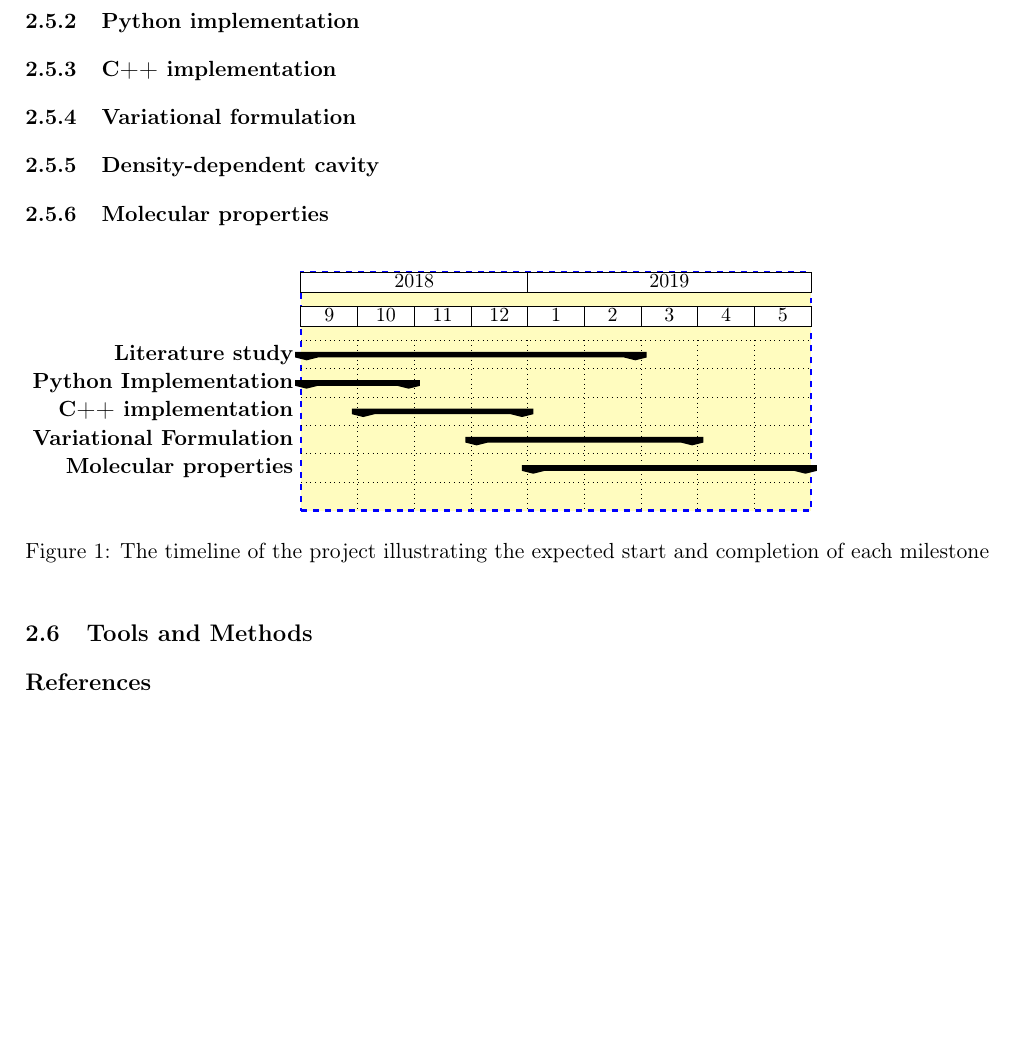
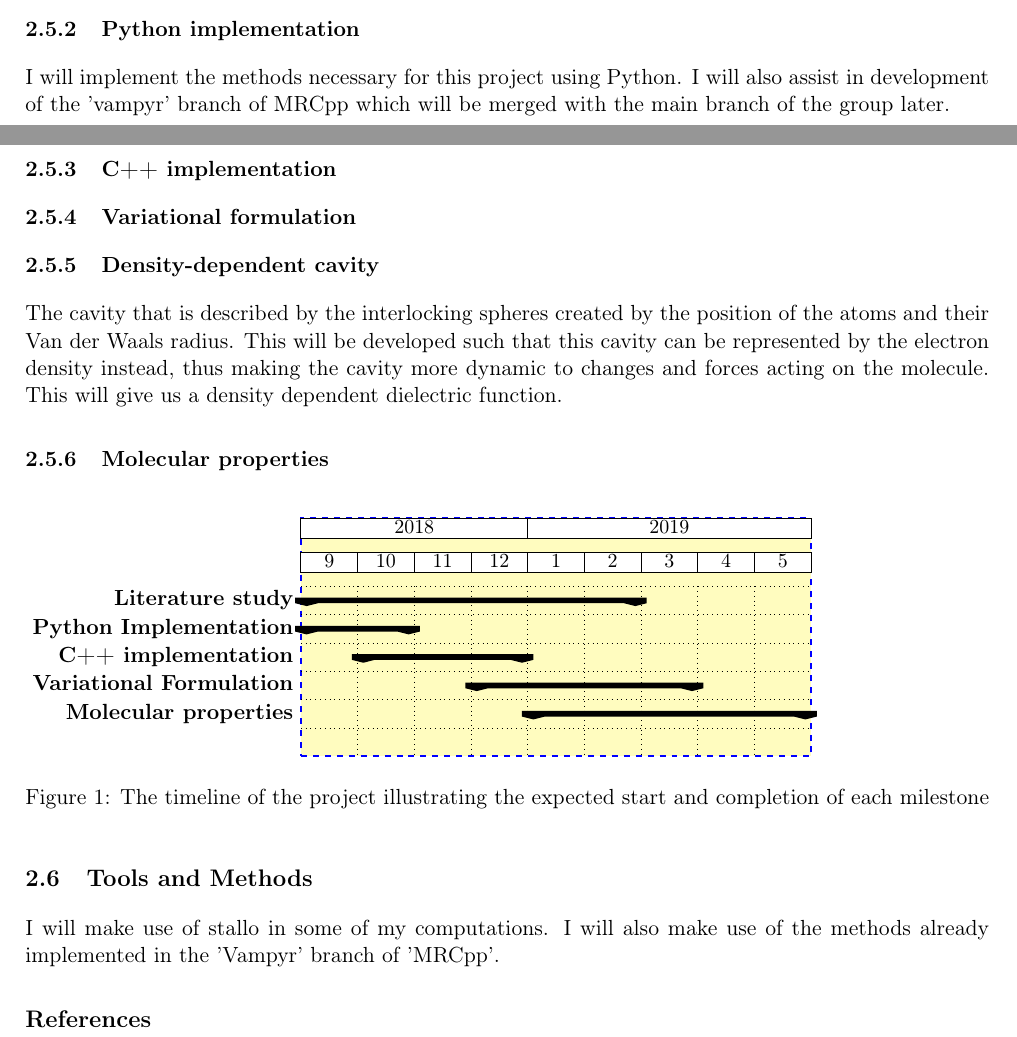
Before and after one commit to stigrj/gabriel_master_project, a LaTeX document (project.tex): part of page 2 of 2 before the commit and two parts of pages 1 and 2 of 2 after it, the two joined at a grey line, cut so that both start at the same text, the shorter picture padded with empty space. Compiled offline with pdfLaTeX.

Commit message:
edits on several paragraphs

```diff
--- a/project.tex
+++ b/project.tex
@@ -37,7 +37,7 @@
 
 \newcommand{\etal}{{\emph{et al.}\ }}
 
-\title{Combining the Polarizable Continuum Model with Multresolution
+\title{Combining the Polarizable Continuum Model with Multiresolution
   analysis: a cavity-free approach to solvent effects}
 
 \author{Gabriel Adolfo Gerez}
@@ -86,11 +86,15 @@ methods.
 
 \subsubsection{Python implementation}
 
+I will implement the methods necessary for this project using Python. I will also assist in development of the 'vampyr' branch of MRCpp which will be merged with the main branch of the group later.
+
 \subsubsection{C++ implementation}
 
 \subsubsection{Variational formulation}
 
 \subsubsection{Density-dependent cavity}
+
+The cavity that is described by the interlocking spheres created by the position of the atoms and their Van der Waals radius. This will be developed such that this cavity can be represented by the electron density instead, thus making the cavity more dynamic to changes and forces acting on the molecule. This will give us a density dependent dielectric function.
 
 \subsubsection{Molecular properties}
 
@@ -124,6 +128,8 @@ draw=blue, dashed, very thick}
 
 \subsection{Tools and Methods}
 
+I will make use of stallo in some of my computations. I will also make use of the methods already implemented in the 'Vampyr' branch of 'MRCpp'.
+
 \subsection*{References}
 %\footnotesize
 \printbibliography[heading=none]
```
Also changed, not shown: project.tex (2 more changed lines).
